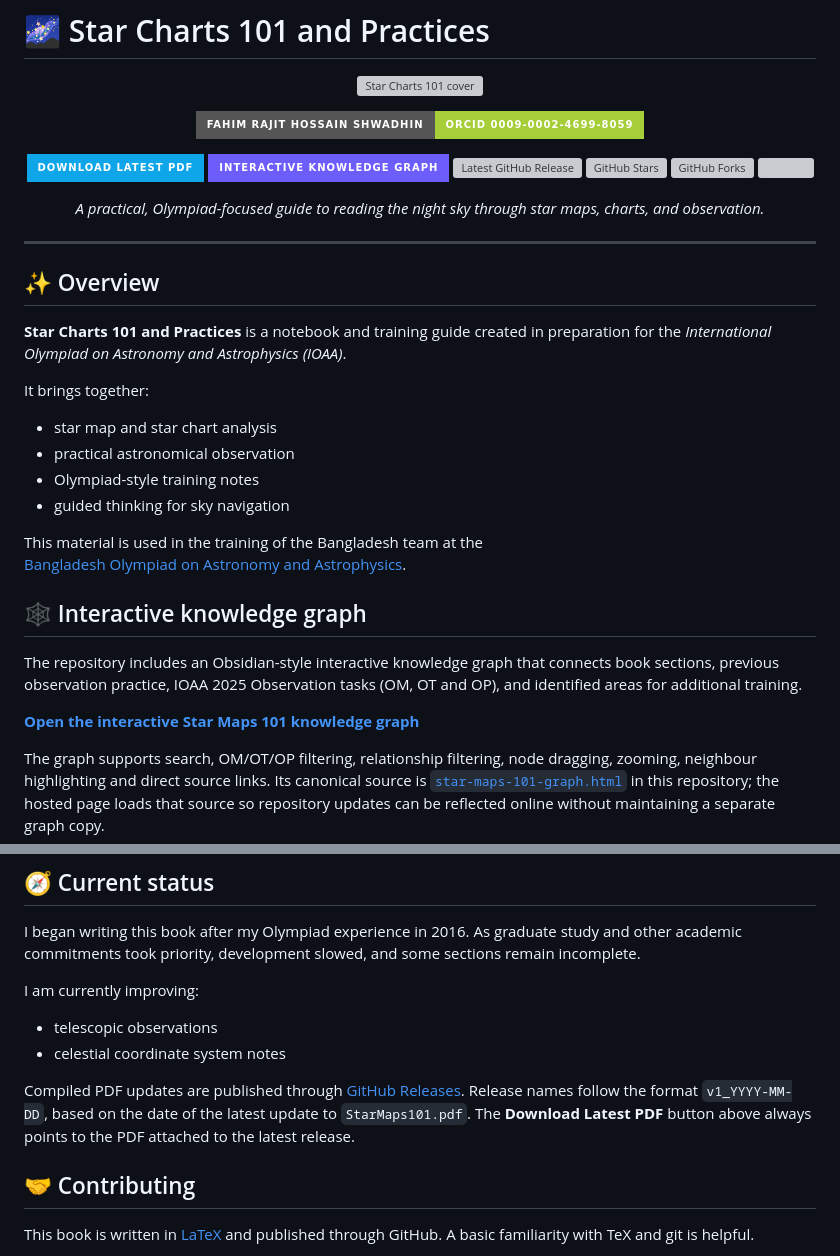
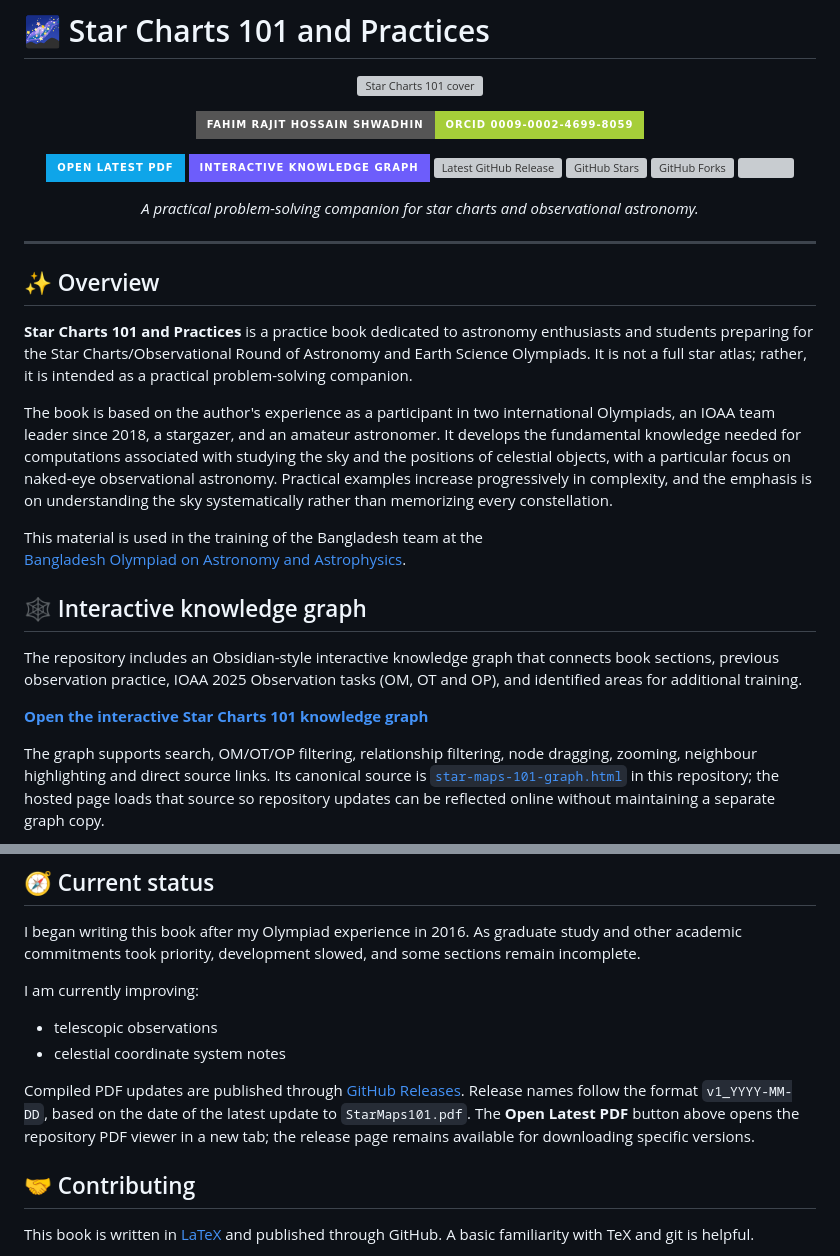
Before and after one commit to Rajit13/Star-Maps-101-and-Practices, a Markdown page: README.md, 2 parts joined by grey strips. Rendered like a GitHub page; badges without logos; grey boxes are pictures that could not be loaded.

Commit message:
Open PDF in browser and align book wording

```diff
--- a/README.md
+++ b/README.md
@@ -11,11 +11,11 @@
 </p>
 
 <p align="center">
-  <a href="https://github.com/Rajit13/Star-Maps-101-and-Practices/releases/latest/download/StarMaps101.pdf" target="_blank">
-    <img src="https://img.shields.io/badge/Download%20Latest%20PDF-0EA5E9?style=for-the-badge&logo=adobeacrobatreader&logoColor=white" alt="Download Latest PDF" />
+  <a href="https://github.com/Rajit13/Star-Maps-101-and-Practices/blob/master/StarMaps101.pdf" target="_blank">
+    <img src="https://img.shields.io/badge/Open%20Latest%20PDF-0EA5E9?style=for-the-badge&logo=adobeacrobatreader&logoColor=white" alt="Open Latest PDF" />
   </a>
   <a href="https://rajit13.github.io/starcharts101/" target="_blank">
-    <img src="https://img.shields.io/badge/Interactive%20Knowledge%20Graph-6D5DFB?style=for-the-badge&logo=githubpages&logoColor=white" alt="Interactive Star Maps 101 Knowledge Graph" />
+    <img src="https://img.shields.io/badge/Interactive%20Knowledge%20Graph-6D5DFB?style=for-the-badge&logo=githubpages&logoColor=white" alt="Interactive Star Charts 101 Knowledge Graph" />
   </a>
   <a href="https://github.com/Rajit13/Star-Maps-101-and-Practices/releases" target="_blank">
     <img src="https://img.shields.io/github/v/release/Rajit13/Star-Maps-101-and-Practices?style=for-the-badge&label=Latest%20Release" alt="Latest GitHub Release" />
@@ -30,20 +30,16 @@
 </p>
 
 <p align="center">
-  <em>A practical, Olympiad-focused guide to reading the night sky through star maps, charts, and observation.</em>
+  <em>A practical problem-solving companion for star charts and observational astronomy.</em>
 </p>
 
 ---
 
 ## ✨ Overview
 
-**Star Charts 101 and Practices** is a notebook and training guide created in preparation for the *International Olympiad on Astronomy and Astrophysics (IOAA)*.
+**Star Charts 101 and Practices** is a practice book dedicated to astronomy enthusiasts and students preparing for the Star Charts/Observational Round of Astronomy and Earth Science Olympiads. It is not a full star atlas; rather, it is intended as a practical problem-solving companion.
 
-It brings together:
-- star map and star chart analysis
-- practical astronomical observation
-- Olympiad-style training notes
-- guided thinking for sky navigation
+The book is based on the author's experience as a participant in two international Olympiads, an IOAA team leader since 2018, a stargazer, and an amateur astronomer. It develops the fundamental knowledge needed for computations associated with studying the sky and the positions of celestial objects, with a particular focus on naked-eye observational astronomy. Practical examples increase progressively in complexity, and the emphasis is on understanding the sky systematically rather than memorizing every constellation.
 
 This material is used in the training of the Bangladesh team at the
 [Bangladesh Olympiad on Astronomy and Astrophysics](https://bdoaa.org).
@@ -52,7 +48,7 @@ This material is used in the training of the Bangladesh team at the
 
 The repository includes an Obsidian-style interactive knowledge graph that connects book sections, previous observation practice, IOAA 2025 Observation tasks (OM, OT and OP), and identified areas for additional training.
 
-**[Open the interactive Star Maps 101 knowledge graph](https://rajit13.github.io/starcharts101/)**
+**[Open the interactive Star Charts 101 knowledge graph](https://rajit13.github.io/starcharts101/)**
 
 The graph supports search, OM/OT/OP filtering, relationship filtering, node dragging, zooming, neighbour highlighting and direct source links. Its canonical source is [`star-maps-101-graph.html`](star-maps-101-graph.html) in this repository; the hosted page loads that source so repository updates can be reflected online without maintaining a separate graph copy.
 
@@ -80,7 +76,7 @@ I am currently improving:
 - telescopic observations
 - celestial coordinate system notes
 
-Compiled PDF updates are published through [GitHub Releases](https://github.com/Rajit13/Star-Maps-101-and-Practices/releases). Release names follow the format `v1_YYYY-MM-DD`, based on the date of the latest update to `StarMaps101.pdf`. The **Download Latest PDF** button above always points to the PDF attached to the latest release.
+Compiled PDF updates are published through [GitHub Releases](https://github.com/Rajit13/Star-Maps-101-and-Practices/releases). Release names follow the format `v1_YYYY-MM-DD`, based on the date of the latest update to `StarMaps101.pdf`. The **Open Latest PDF** button above opens the repository PDF viewer in a new tab; the release page remains available for downloading specific versions.
 
 ## 🤝 Contributing
 
```
